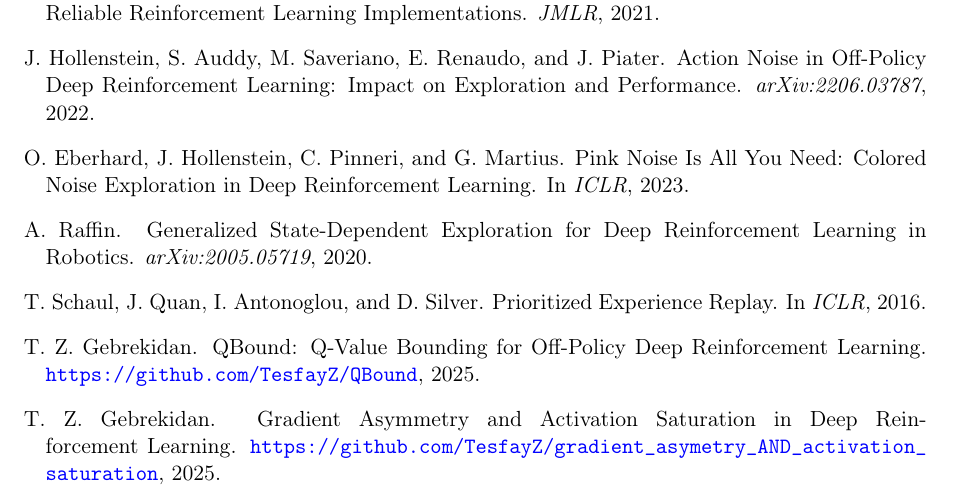
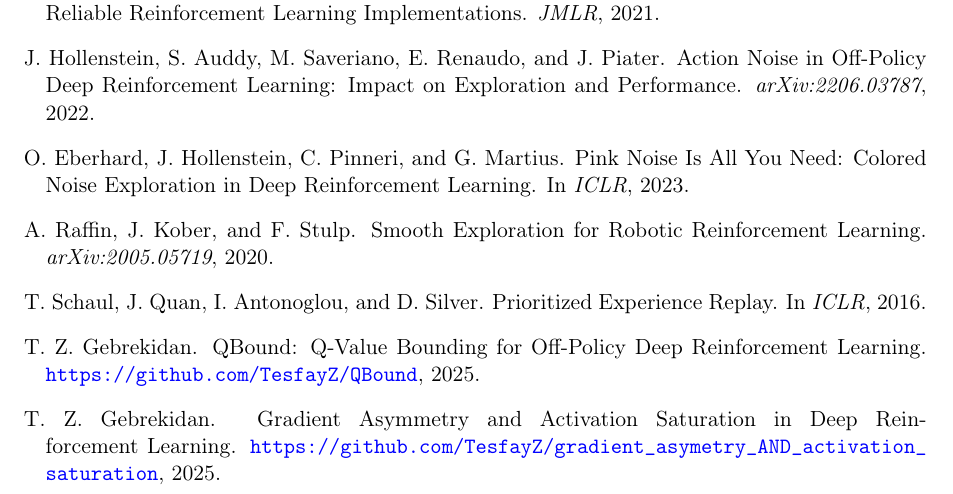
Before and after one commit to TesfayZ/Mowito_RL, a LaTeX paper (report/paper.tex): part of page 15 of 15, cut so that both start at the same text. Compiled offline with pdfLaTeX.

Commit message:
Fix incorrect title and authors for Raffin et al. (2020) reference
The paper arXiv:2005.05719 is "Smooth Exploration for Robotic
Reinforcement Learning" by Raffin, Kober, and Stulp, not
"Generalized State-Dependent Exploration" by Raffin alone.

Co-Authored-By: Claude Opus 4.6 (1M context) <noreply@anthropic.com>

```diff
--- a/report/paper.tex
+++ b/report/paper.tex
@@ -553,9 +553,9 @@
 \newblock Pink Noise Is All You Need: Colored Noise Exploration in Deep Reinforcement Learning.
 \newblock In \emph{ICLR}, 2023.
 
-\bibitem[Raffin(2020)]{raffin2020gsde}
-A.~Raffin.
-\newblock Generalized State-Dependent Exploration for Deep Reinforcement Learning in Robotics.
+\bibitem[Raffin et~al.(2020)]{raffin2020gsde}
+A.~Raffin, J.~Kober, and F.~Stulp.
+\newblock Smooth Exploration for Robotic Reinforcement Learning.
 \newblock \emph{arXiv:2005.05719}, 2020.
 
 \bibitem[Schaul et~al.(2016)]{schaul2016per}
```
Also changed, not shown: report/report.md (+1 -1 lines).
